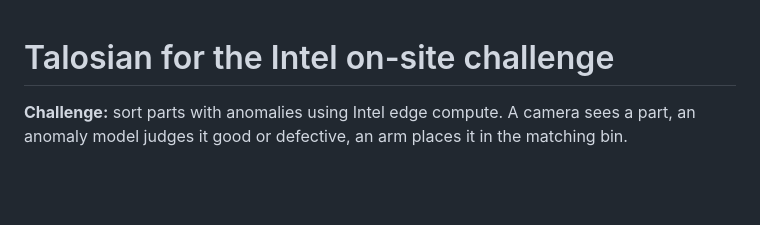
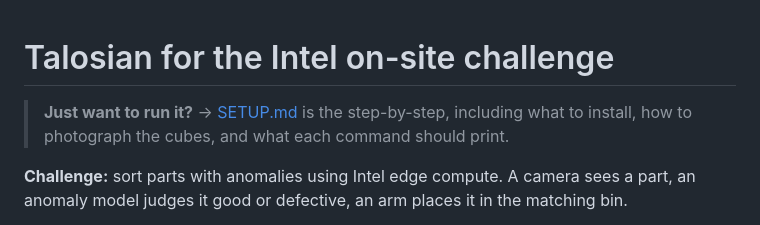
Before and after one commit to yaotsakpo/talosian, a Markdown page: sorter/README.md, the part around the change. Rendered like a GitHub page; blank space fills up the shorter version.

```diff
--- a/sorter/README.md
+++ b/sorter/README.md
@@ -1,4 +1,7 @@
 # Talosian for the Intel on-site challenge
+
+> **Just want to run it?** → [SETUP.md](SETUP.md) is the step-by-step, including what to
+> install, how to photograph the cubes, and what each command should print.
 
 **Challenge:** sort parts with anomalies using Intel edge compute. A camera sees a
 part, an anomaly model judges it good or defective, an arm places it in the matching
```
Also changed, not shown: sorter/SETUP.md (added, +212 -0 lines).
